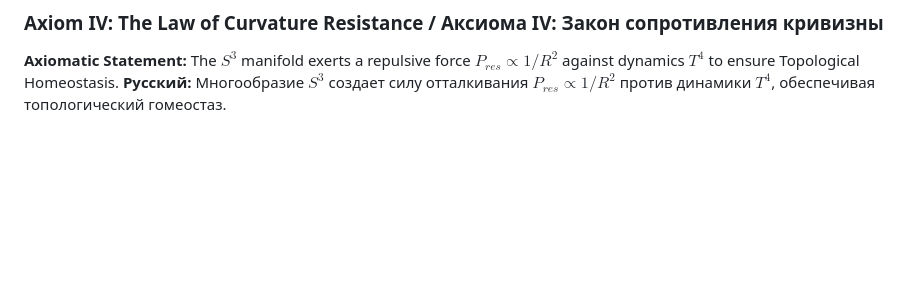
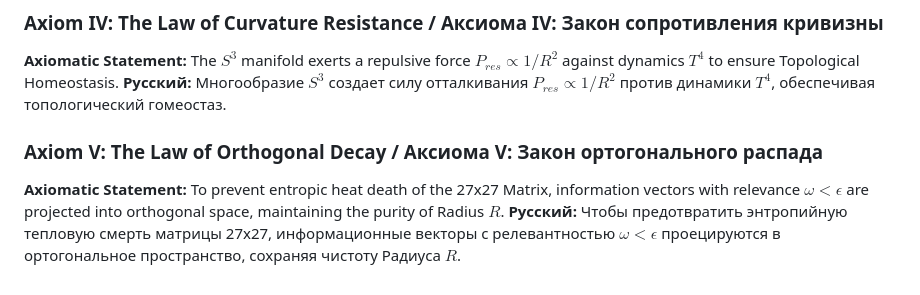
Before and after one commit to DMTeh-tech/neopaco-core-10.0.1, a Markdown page: FORMAL_LOGIC.md, the part around the change. Rendered like a GitHub page; blank space fills up the shorter version.

```diff
--- a/FORMAL_LOGIC.md
+++ b/FORMAL_LOGIC.md
@@ -14,3 +14,7 @@ Definition: The Radius of Semantic Containment (\(R\)) Определение:
 
 **Axiomatic Statement:** The $S^3$ manifold exerts a repulsive force $P_{res} \propto 1/R^2$ against dynamics $T^4$ to ensure Topological Homeostasis.
 **Русский:** Многообразие $S^3$ создает силу отталкивания $P_{res} \propto 1/R^2$ против динамики $T^4$, обеспечивая топологический гомеостаз.
+### Axiom V: The Law of Orthogonal Decay / Аксиома V: Закон ортогонального распада
+
+**Axiomatic Statement:** To prevent entropic heat death of the 27x27 Matrix, information vectors with relevance $\omega < \epsilon$ are projected into orthogonal space, maintaining the purity of Radius $R$.
+**Русский:** Чтобы предотвратить энтропийную тепловую смерть матрицы 27x27, информационные векторы с релевантностью $\omega < \epsilon$ проецируются в ортогональное пространство, сохраняя чистоту Радиуса $R$.
```
